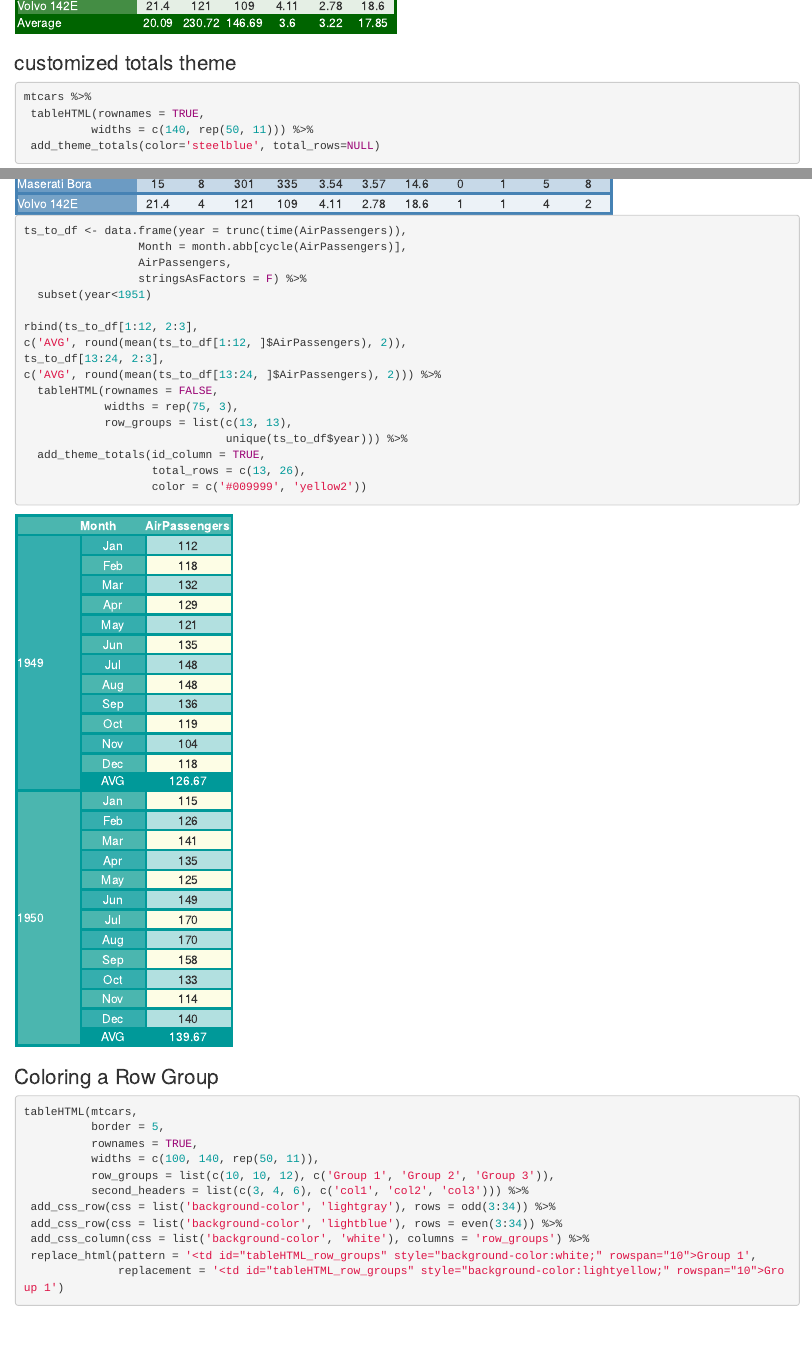
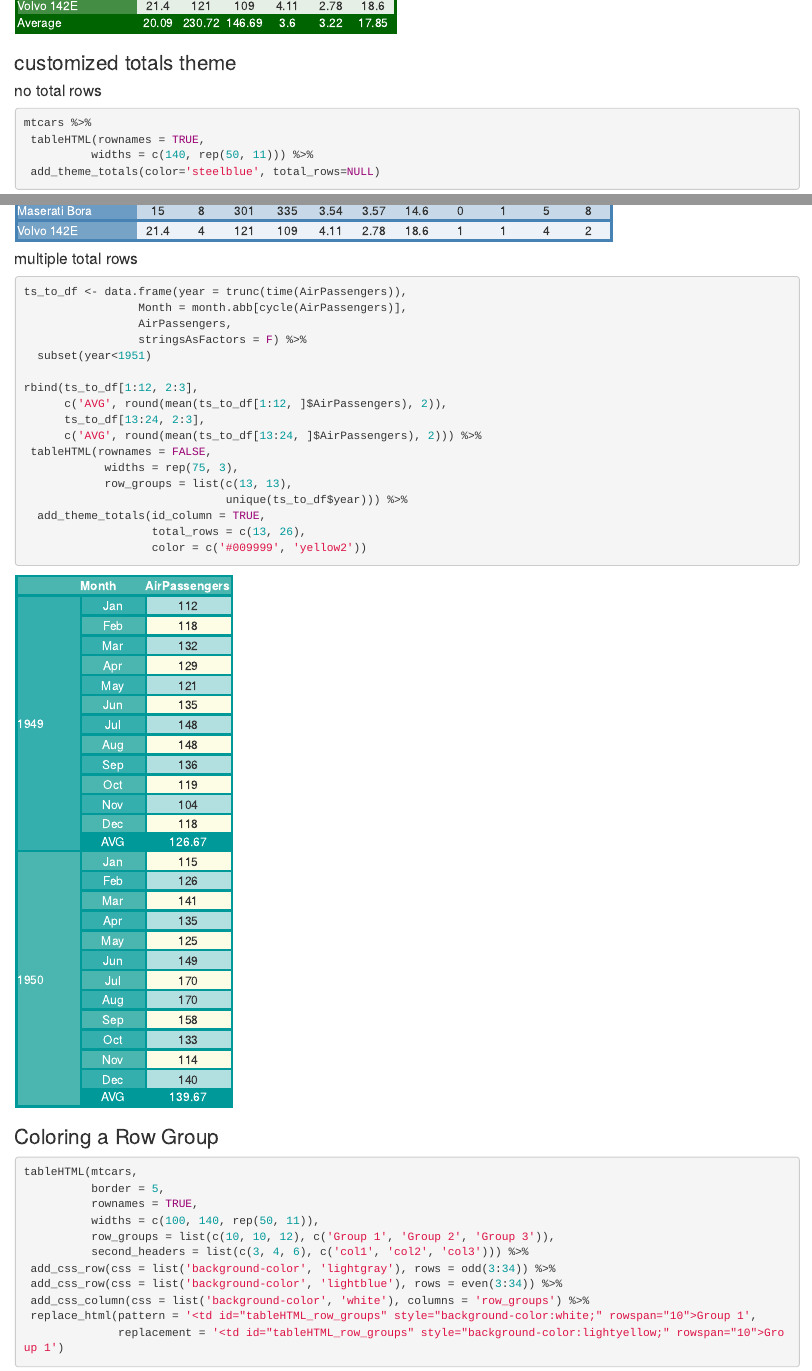
Before and after one commit to LyzandeR/tableHTML, an R Markdown document (vignettes/examples.Rmd): the page in a window 1100 px wide, from 5930 px down, and a second part further down, joined at a grey line. Rendered offline with R 4.5, knitr and Pandoc, with nearby package versions; code that draws random numbers runs with fixed seeds of ours; common packages that the code uses without loading them are loaded.

Commit message:
add titles for the examples

````diff
--- a/vignettes/examples.Rmd
+++ b/vignettes/examples.Rmd
@@ -102,6 +102,7 @@ tableHTML(rownames = TRUE,
 ```
 
 ### customized totals theme
+#### no total rows
 
 ```{r example 7.1}
 mtcars %>%
@@ -110,6 +111,7 @@ mtcars %>%
  add_theme_totals(color='steelblue', total_rows=NULL)
 ```
 
+#### multiple total rows
 
 ```{r example 7.2}
 ts_to_df <- data.frame(year = trunc(time(AirPassengers)),
````
Also changed, not shown: vignettes/examples.Rmd (9 more changed lines).
